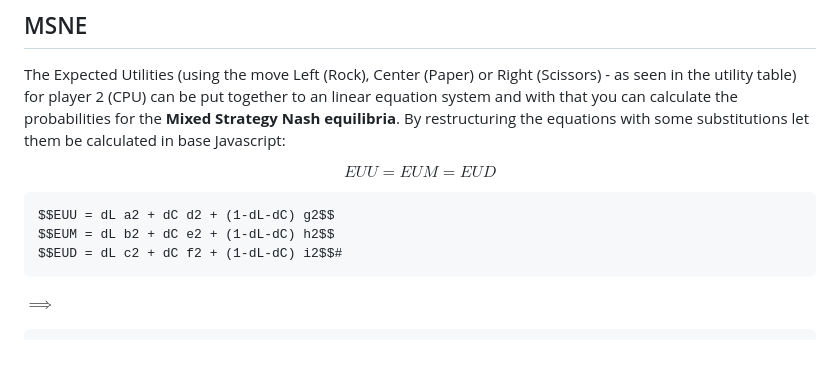
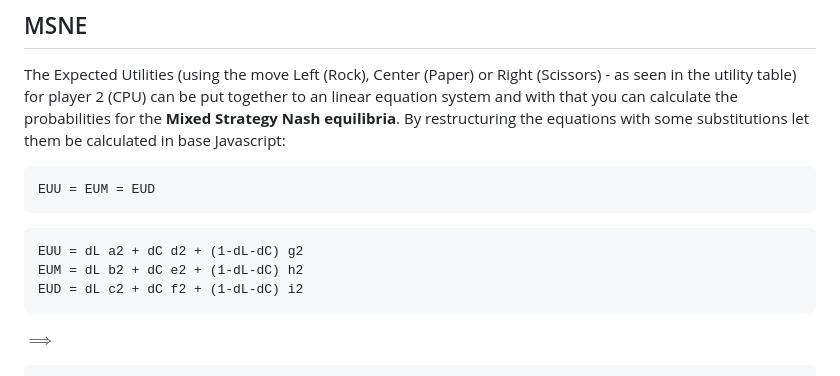
Before and after one commit to AU-VisualizationOfGameTheoryPrinciples/RPSGameVisualization, a Markdown page: README.md, the part around the change. Drawn GitHub-style.

Commit message:
try to fix readme math expressions

````diff
--- a/README.md
+++ b/README.md
@@ -26,12 +26,14 @@ This is a Visualization of the Rock, Paper, Scissors Game showing its connection
 
 The Expected Utilities (using the move Left (Rock), Center (Paper) or Right (Scissors) - as seen in the utility table) for player 2 (CPU) can be put together to an linear equation system and with that you can calculate the probabilities for the **Mixed Strategy Nash equilibria**. By restructuring the equations with some substitutions let them be calculated in base Javascript:
 
-$$EUU = EUM = EUD$$
+```math
+EUU = EUM = EUD
+```
 
 ```math
-$$EUU = dL a2 + dC d2 + (1-dL-dC) g2$$
-$$EUM = dL b2 + dC e2 + (1-dL-dC) h2$$
-$$EUD = dL c2 + dC f2 + (1-dL-dC) i2$$#
+EUU = dL a2 + dC d2 + (1-dL-dC) g2
+EUM = dL b2 + dC e2 + (1-dL-dC) h2
+EUD = dL c2 + dC f2 + (1-dL-dC) i2
 ```
 
 $\implies$
````
